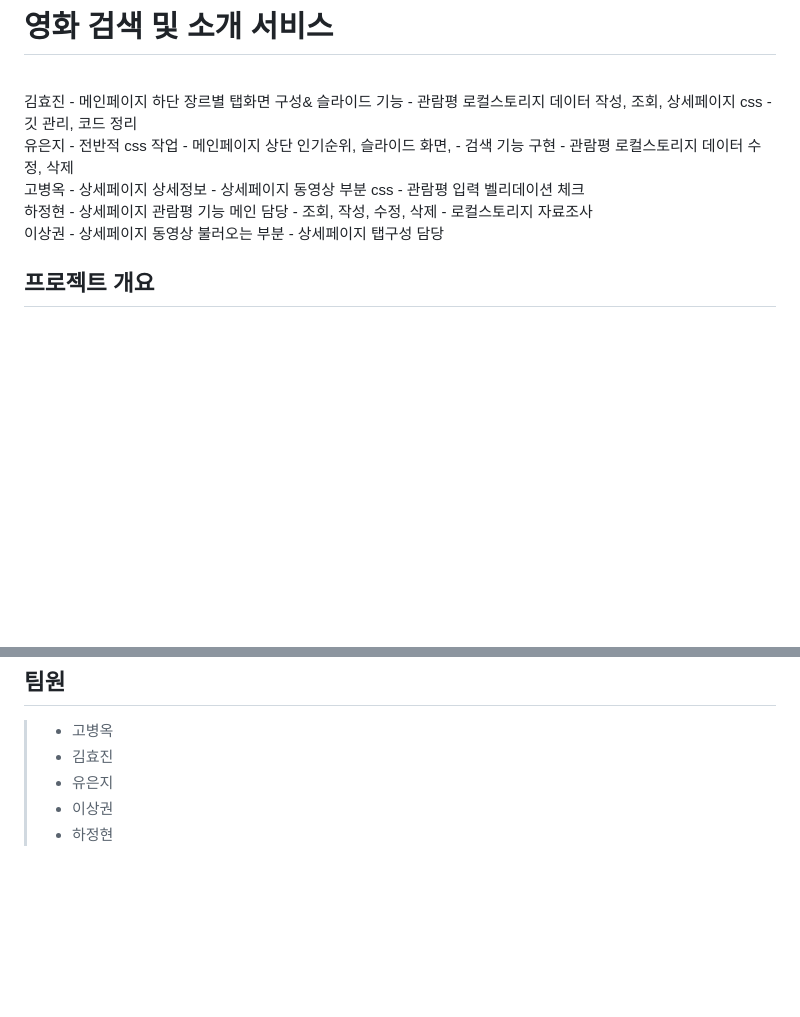
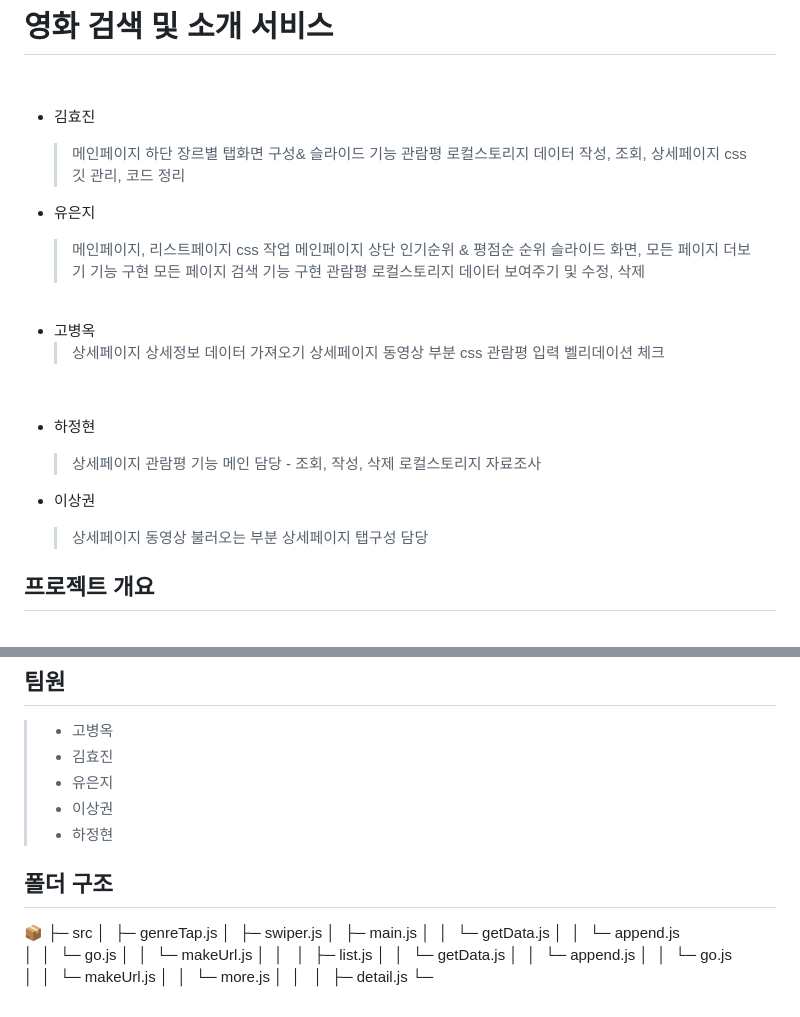
Before and after one commit to hyojinkim2028/team2Project, a Markdown page: README.md, 2 parts joined by grey strips. GitHub-like rendering; blank space fills up the shorter version.

Commit message:
[docs]: 리드미 수정

```diff
--- a/README.md
+++ b/README.md
@@ -11,30 +11,40 @@
 # 영화 검색 및 소개 서비스
 
 <br/>
-김효진
-- 메인페이지 하단 장르별 탭화면 구성& 슬라이드 기능
-- 관람평 로컬스토리지 데이터 작성, 조회, 상세페이지 css
-- 깃 관리, 코드 정리
+
+- 김효진
+
+  > 메인페이지 하단 장르별 탭화면 구성& 슬라이드 기능
+  > 관람평 로컬스토리지 데이터 작성, 조회, 상세페이지 css
+  > 깃 관리, 코드 정리
+  > <br/>
+
+- 유은지
+  > 메인페이지, 리스트페이지 css 작업
+  > 메인페이지 상단 인기순위 & 평점순 순위 슬라이드 화면,
+  > 모든 페이지 더보기 기능 구현
+  > 모든 페이지 검색 기능 구현
+  > 관람평 로컬스토리지 데이터 보여주기 및 수정, 삭제
+
 <br/>
-유은지
-- 전반적 css 작업
-- 메인페이지 상단 인기순위, 슬라이드 화면,
-- 검색 기능 구현
-- 관람평 로컬스토리지 데이터 수정, 삭제
+
+- 고병옥
+  > 상세페이지 상세정보 데이터 가져오기
+  > 상세페이지 동영상 부분 css
+  > 관람평 입력 벨리데이션 체크
+
 <br/>
-고병옥
-- 상세페이지 상세정보
-- 상세페이지 동영상 부분 css
-- 관람평 입력 벨리데이션 체크
-<br/>
-하정현
-- 상세페이지 관람평 기능 메인 담당 - 조회, 작성, 수정, 삭제
-- 로컬스토리지 자료조사
-<br/>
-이상권
-- 상세페이지 동영상 불러오는 부분
-- 상세페이지 탭구성 담당
-<br/>
+
+- 하정현
+
+  > 상세페이지 관람평 기능 메인 담당 - 조회, 작성, 삭제
+  > 로컬스토리지 자료조사
+  > <br/>
+
+- 이상권
+  > 상세페이지 동영상 불러오는 부분
+  > 상세페이지 탭구성 담당
+  > <br/>
 
 ## 프로젝트 개요
 
@@ -138,3 +148,25 @@
 > - 유은지
 > - 이상권
 > - 하정현
+
+## 폴더 구조
+
+📦
+├─ src
+│  ├─ genreTap.js
+│  ├─ swiper.js
+│  ├─ main.js
+│  │  └─ getData.js
+│  │  └─ append.js
+│  │  └─ go.js
+│  │  └─ makeUrl.js
+│  │
+│  ├─ list.js
+│  │  └─ getData.js
+│  │  └─ append.js
+│  │  └─ go.js
+│  │  └─ makeUrl.js
+│  │  └─ more.js
+│  │
+│  ├─ detail.js
+└─
```
